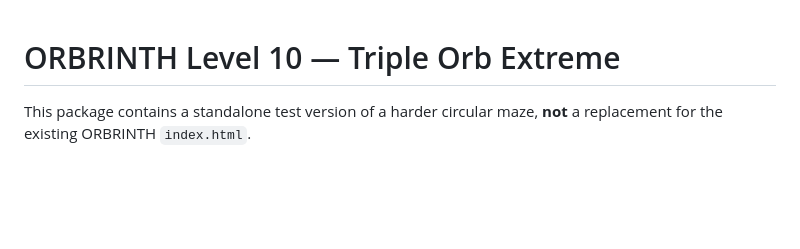
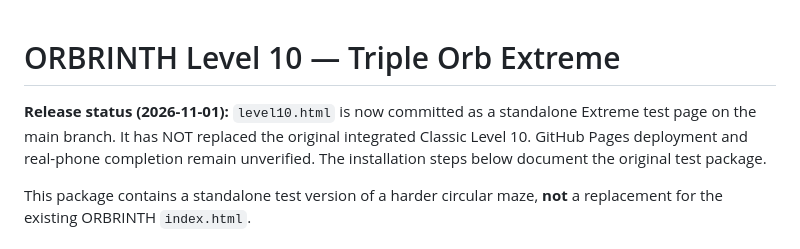
Before and after one commit to EdamMuniif/Maze-Tilt-Labyrinth, a Markdown page: LEVEL10_EXTREME_SETUP.md, the part around the change. GitHub-like rendering; blank space fills up the shorter version.

Commit message:
Document actual release status and standalone progression limits

```diff
--- a/LEVEL10_EXTREME_SETUP.md
+++ b/LEVEL10_EXTREME_SETUP.md
@@ -1,4 +1,6 @@
 # ORBRINTH Level 10 — Triple Orb Extreme
+
+**Release status (2026-11-01):** `level10.html` is now committed as a standalone Extreme test page on the main branch. It has NOT replaced the original integrated Classic Level 10. GitHub Pages deployment and real-phone completion remain unverified. The installation steps below document the original test package.
 
 This package contains a standalone test version of a harder circular maze, **not** a replacement for the existing ORBRINTH `index.html`.
 
```
